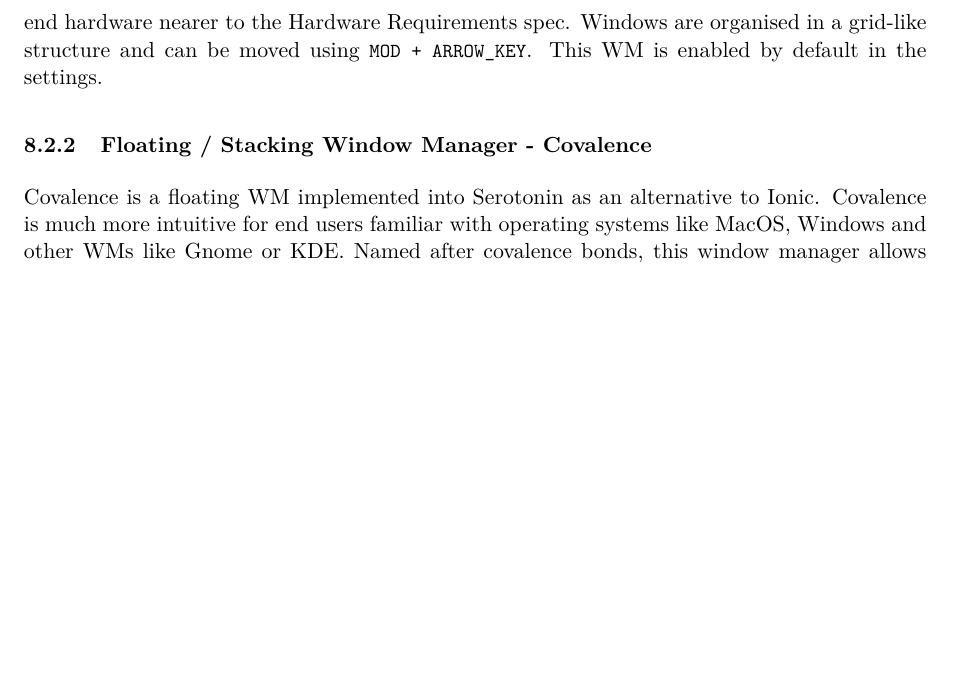
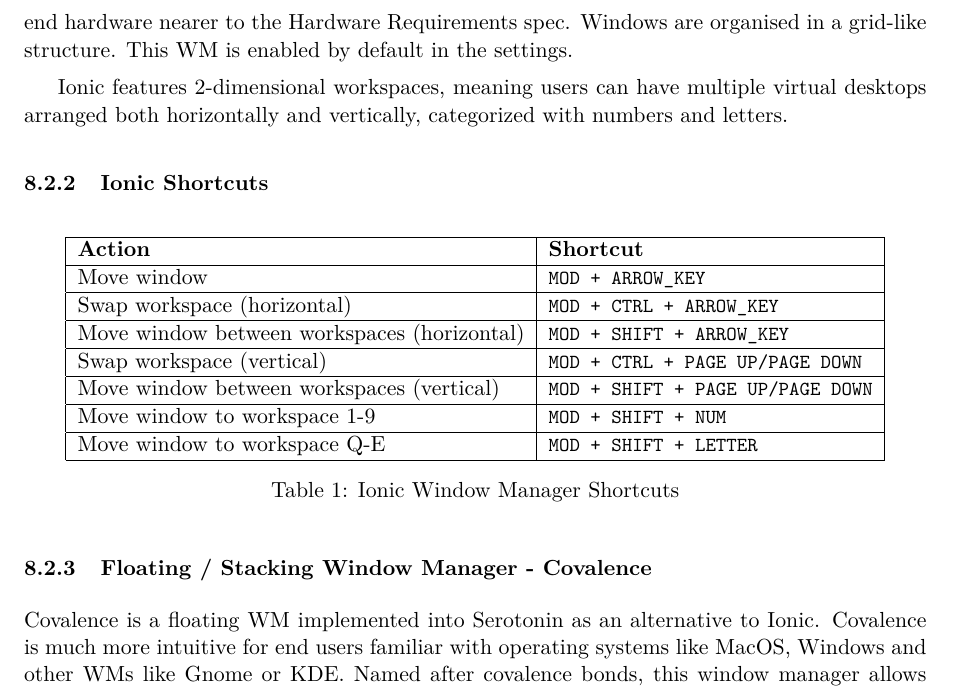
Before and after one commit to SeamusMullan/Serotonin, a LaTeX document (docs/manual/serotonin-manual.tex): part of page 13 of 13, cut so that both start at the same text, the shorter picture padded with empty space. Compiled offline with pdfLaTeX.

Commit message:
shortcut table formatting

```diff
--- a/docs/manual/serotonin-manual.tex
+++ b/docs/manual/serotonin-manual.tex
@@ -615,8 +615,39 @@
 
     \subsubsection{Tiling Window Manager - Ionic}
 
-    Serotonin implements a tiling window manager (WM) called Ionic, named after Ionic bonds. The WM is a simplistic, low fidelity UI made purely for performance. This is advised for lower end hardware nearer to the Hardware Requirements spec. Windows are organised in a grid-like structure and can be moved using \lstinline{MOD + ARROW_KEY}. This WM is enabled by default in the settings.
+	Serotonin implements a tiling window manager (WM) called Ionic, named after Ionic bonds.
+	The WM is a simplistic, low fidelity UI made purely for performance.
+	This is advised for lower end hardware nearer to the Hardware Requirements spec.
+	Windows are organised in a grid-like structure.
+	This WM is enabled by default in the settings.
 
+	Ionic features 2-dimensional workspaces, meaning users can have multiple virtual desktops arranged both horizontally and vertically, categorized with numbers and letters.
+
+	\subsubsection{Ionic Shortcuts}
+
+	\begin{table}[h]
+		\centering
+		\begin{tabular}{|l|l|}
+			\hline
+			\textbf{Action} & \textbf{Shortcut} \\
+			\hline
+			Move window & \lstinline{MOD + ARROW_KEY} \\
+			\hline
+			Swap workspace (horizontal) & \lstinline{MOD + CTRL + ARROW_KEY} \\
+			\hline
+			Move window between workspaces (horizontal) & \lstinline{MOD + SHIFT + ARROW_KEY} \\
+			\hline
+			Swap workspace (vertical) & \lstinline{MOD + CTRL + PAGE UP/PAGE DOWN} \\
+			\hline
+			Move window between workspaces (vertical) & \lstinline{MOD + SHIFT + PAGE UP/PAGE DOWN} \\
+			\hline
+			Move window to workspace 1-9 & \lstinline{MOD + SHIFT + NUM} \\
+			\hline
+			Move window to workspace Q-E & \lstinline{MOD + SHIFT + LETTER} \\
+			\hline
+		\end{tabular}
+		\caption{Ionic Window Manager Shortcuts}
+	\end{table}
     \subsubsection{Floating / Stacking Window Manager - Covalence}
 
     Covalence is a floating WM implemented into Serotonin as an alternative to Ionic. Covalence is much more intuitive for end users familiar with operating systems like MacOS, Windows and other WMs like Gnome or KDE. Named after covalence bonds, this window manager allows users to move, resize, minimize and close windows with their mouse, or optionally with keyboard shortcuts. Naturally this WM is more computationally expensive and must be enabled manually by the user.
```
